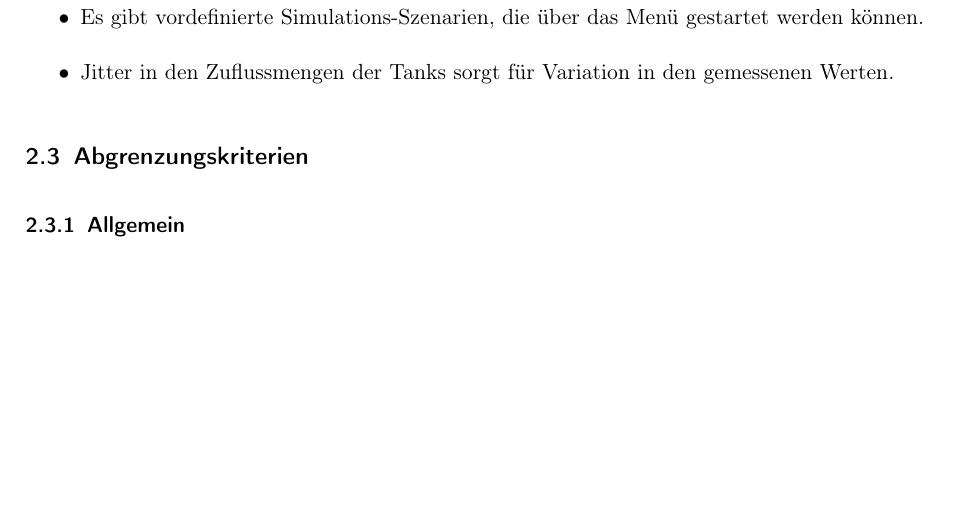
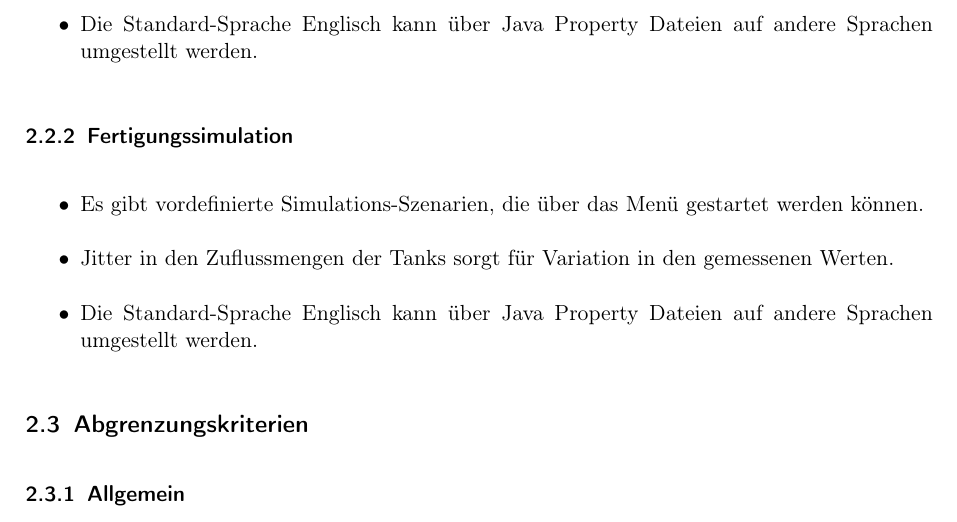
Before and after one commit to ByteHamster/PSE, a LaTeX document (docs/Pflichtenheft.tex): part of page 7 of 27, cut at the place of the change, the shorter picture padded with empty space. Compiled offline with pdfLaTeX.

Commit message:
Added multilingual option to nice-to-have criteria.

```diff
--- a/docs/Pflichtenheft.tex
+++ b/docs/Pflichtenheft.tex
@@ -97,12 +97,14 @@ dem OPC UA Client (C), die den Datenaustausch unterhalb der Fertigungssimulation
   \item Die \gls{Uberwachungskonsole} verfügt über eine Logging-Funktion.
   \item Die eingestellten Alarme k\"onnen gespeichert und beim n\"achsten Programmstart automatisch
     \"ubernommen werden.
+  \item Die Standard-Sprache Englisch kann über Java Property Dateien auf andere Sprachen umgestellt werden.
 \end{itemize}
 
 \subsubsection{Fertigungssimulation}
 \begin{itemize}
   \item Es gibt vordefinierte \glspl{Simulations-Szenario}, die über das Menü gestartet werden können.
   \item \gls{Jitter} in den Zuflussmengen der Tanks sorgt f\"ur Variation in den gemessenen Werten.
+  \item Die Standard-Sprache Englisch kann über Java Property Dateien auf andere Sprachen umgestellt werden.
 \end{itemize}
 
 \subsection{Abgrenzungskriterien}
```
